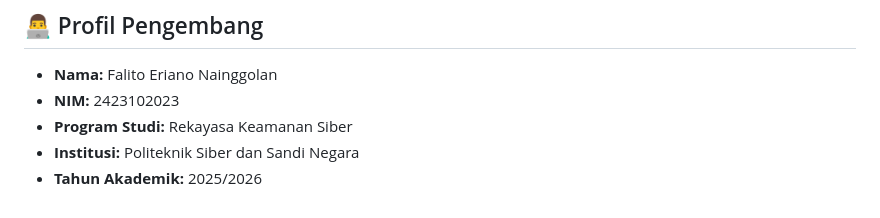
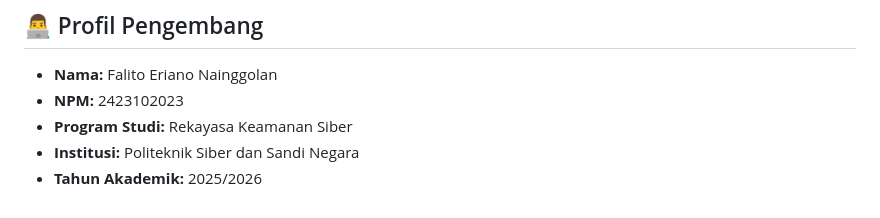
Before and after one commit to FalitoNGL/QuizMaster, a Markdown page: README.md, the part around the change. Rendered like a GitHub page.

Commit message:
FalitoNGL

```diff
--- a/README.md
+++ b/README.md
@@ -80,7 +80,7 @@ Pengembangan proyek ini mengikuti metodologi **Waterfall** yang terstruktur seca
 
 ## 👨‍💻 Profil Pengembang
 - **Nama:** Falito Eriano Nainggolan
-- **NIM:** 2423102023
+- **NPM:** 2423102023
 - **Program Studi:** Rekayasa Keamanan Siber
 - **Institusi:** Politeknik Siber dan Sandi Negara
 - **Tahun Akademik:** 2025/2026
```
